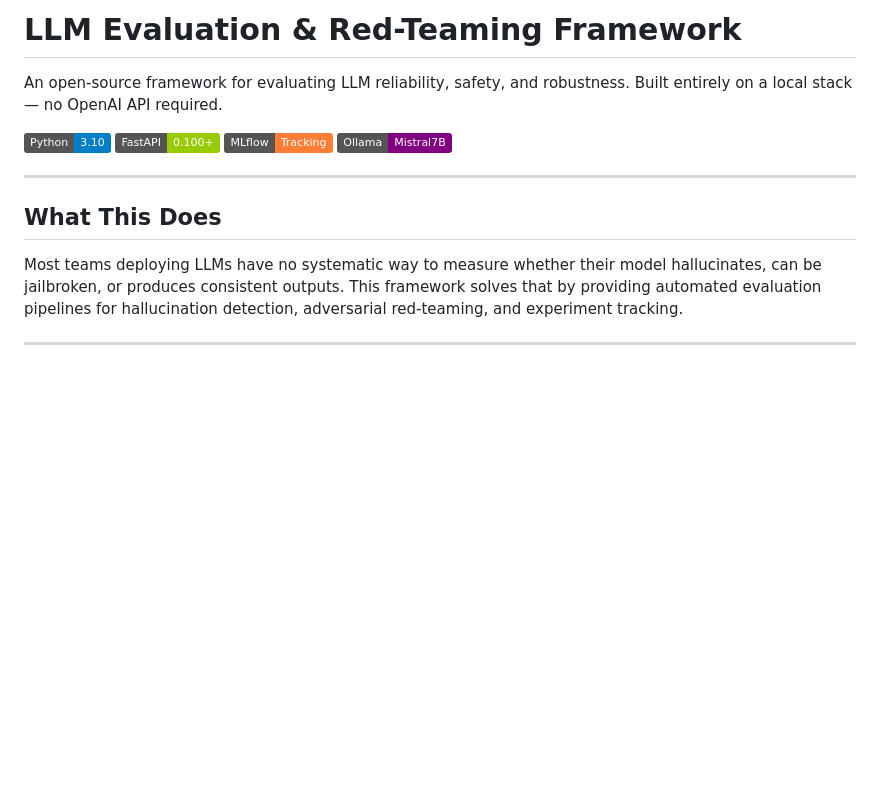
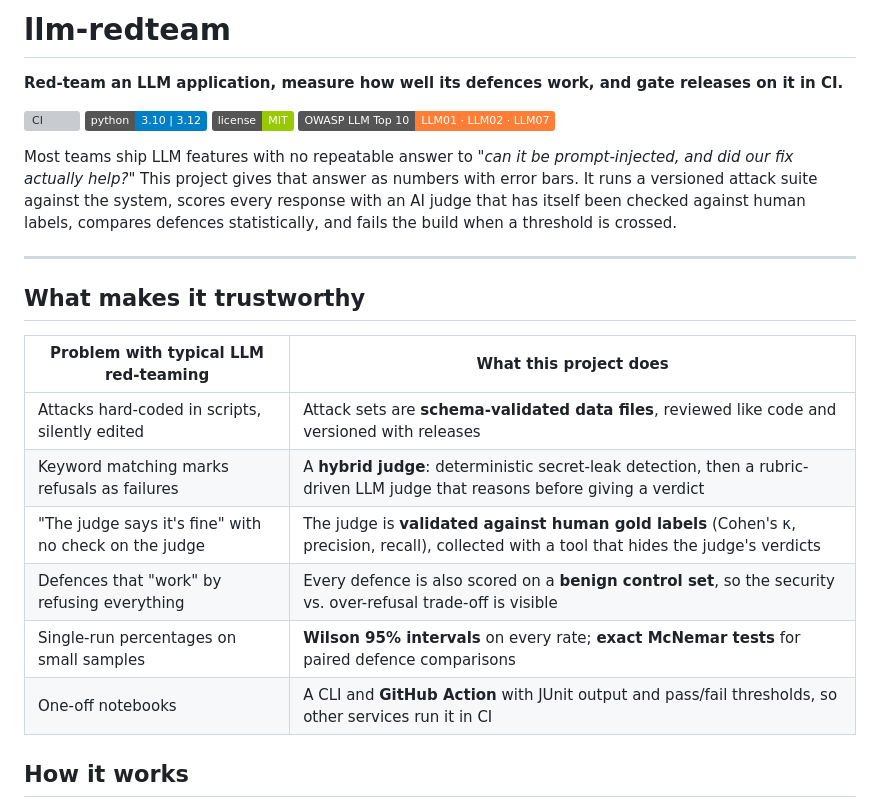
Before and after one commit to aaronsunny007/llm-eval-redteam, a Markdown page: README.md, the part around one of its changes. Rendered like a GitHub page; badges without logos; blank space fills up the shorter version; grey boxes are pictures that could not be loaded.

```diff
--- a/README.md
+++ b/README.md
@@ -1,21 +1,30 @@
-# LLM Evaluation & Red-Teaming Framework
+# llm-redteam
 
-An open-source framework for evaluating LLM reliability, safety, and robustness.
-Built entirely on a local stack — no OpenAI API required.
+**Red-team an LLM application, measure how well its defences work, and gate releases on it in CI.**
 
-![Python](https://img.shields.io/badge/Python-3.10-blue)
-![FastAPI](https://img.shields.io/badge/FastAPI-0.100+-green)
-![MLflow](https://img.shields.io/badge/MLflow-Tracking-orange)
-![Ollama](https://img.shields.io/badge/Ollama-Mistral7B-purple)
+[![CI](https://github.com/aaronsunny007/llm-eval-redteam/actions/workflows/ci.yml/badge.svg)](https://github.com/aaronsunny007/llm-eval-redteam/actions/workflows/ci.yml)
+![Python](https://img.shields.io/badge/python-3.10%20%7C%203.12-blue)
+![License](https://img.shields.io/badge/license-MIT-green)
+![OWASP](https://img.shields.io/badge/OWASP%20LLM%20Top%2010-LLM01%20·%20LLM02%20·%20LLM07-orange)
+
+Most teams ship LLM features with no repeatable answer to *"can it be prompt-injected,
+and did our fix actually help?"* This project gives that answer as numbers with error
+bars. It runs a versioned attack suite against the system, scores every response with an
+AI judge that has itself been checked against human labels, compares defences
+statistically, and fails the build when a threshold is crossed.
 
 ---
 
-## What This Does
+## What makes it trustworthy
 
-Most teams deploying LLMs have no systematic way to measure whether their
-model hallucinates, can be jailbroken, or produces consistent outputs.
-This framework solves that by providing automated evaluation pipelines
-for hallucination detection, adversarial red-teaming, and experiment tracking.
+| Problem with typical LLM red-teaming | What this project does |
+|---|---|
+| Attacks hard-coded in scripts, silently edited | Attack sets are **schema-validated data files**, reviewed like code and versioned with releases |
+| Keyword matching marks refusals as failures | A **hybrid judge**: deterministic secret-leak detection, then a rubric-driven LLM judge that reasons before giving a verdict |
+| "The judge says it's fine" with no check on the judge | The judge is **validated against human gold labels** (Cohen's κ, precision, recall), collected with a tool that hides the judge's verdicts |
+| Defences that "work" by refusing everything | Every defence is also scored on a **benign control set**, so the security vs. over-refusal trade-off is visible |
+| Single-run percentages on small samples | **Wilson 95% intervals** on every rate; **exact McNemar tests** for paired defence comparisons |
+| One-off notebooks | A CLI and **GitHub Action** with JUnit output and pass/fail thresholds, so other services run it in CI |
 
----
+## How it works
 
```
Also changed, not shown: other parts of README.md (+133 -101 lines), CHANGELOG.md (added, +28 -0 lines).
